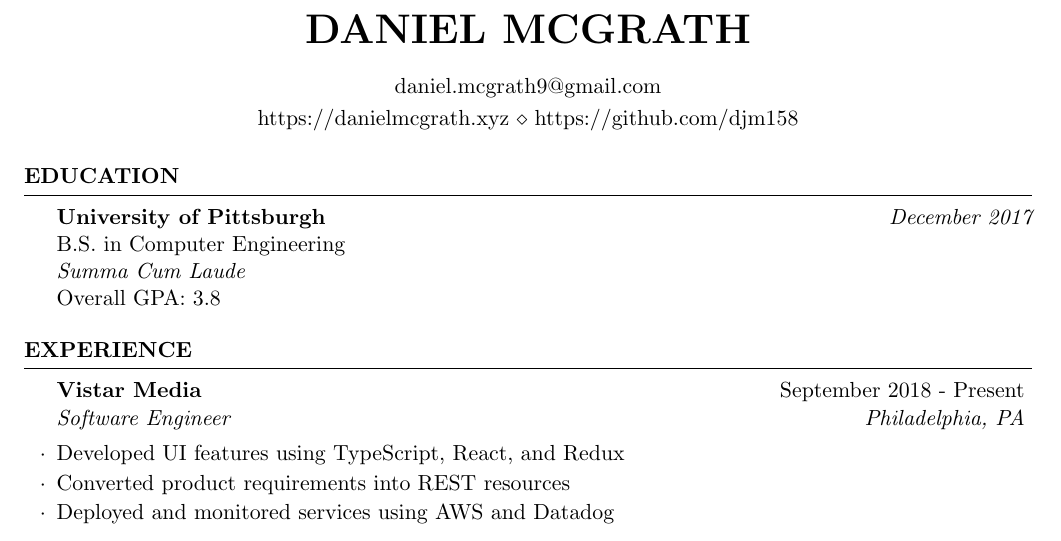
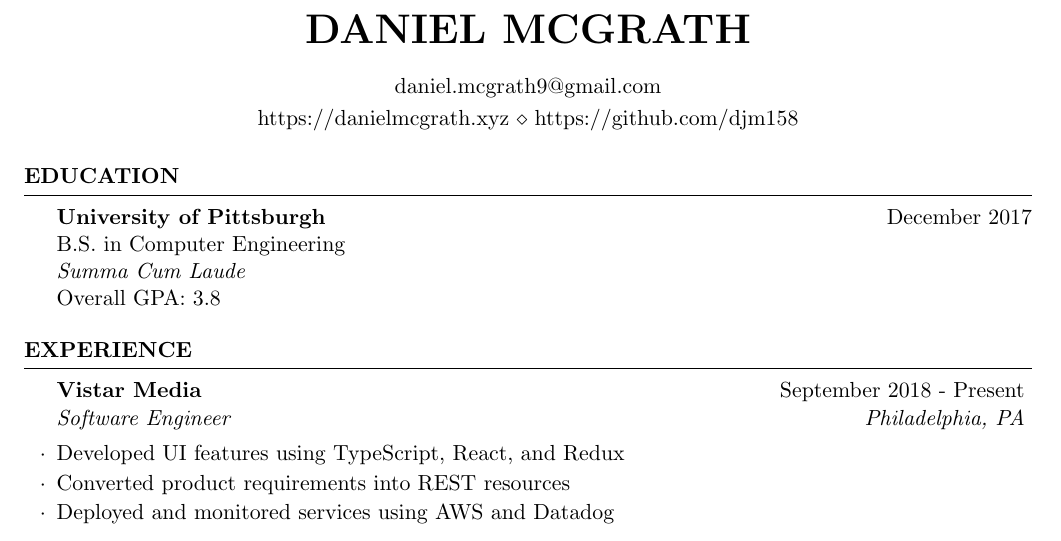
Before and after one commit to djm158/resume, a LaTeX CV (danmcgrathresume.tex): part of the page, cut so that both start at the same text. Compiled offline with pdfLaTeX.

Commit message:
remove italic from date of graduation

```diff
--- a/danmcgrathresume.tex
+++ b/danmcgrathresume.tex
@@ -38,7 +38,7 @@
 
 \begin{rSection}{Education}
 
-{\bf University of Pittsburgh} \hfill {\em December 2017} \\
+{\bf University of Pittsburgh} \hfill {December 2017} \\
 B.S. in Computer Engineering \\
 \textit{Summa Cum Laude} \\
 Overall GPA: 3.8
```
